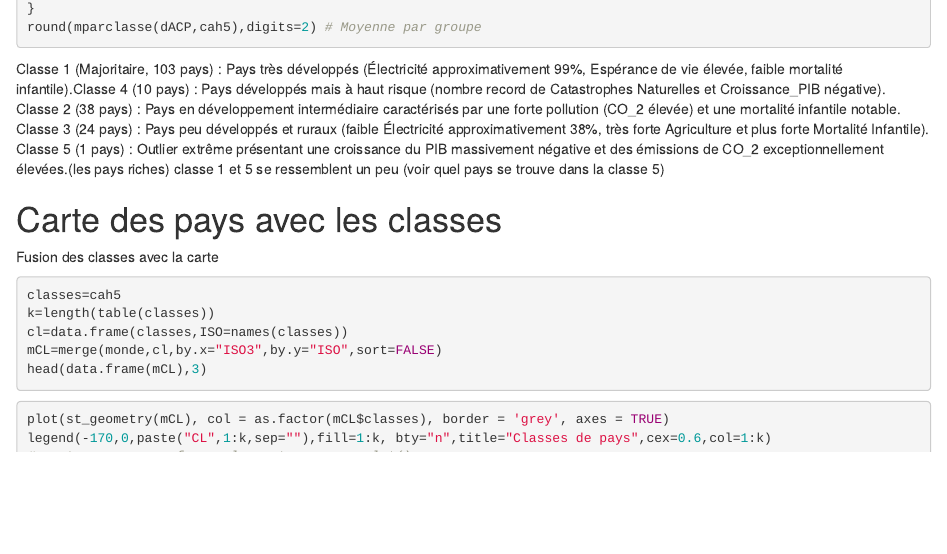
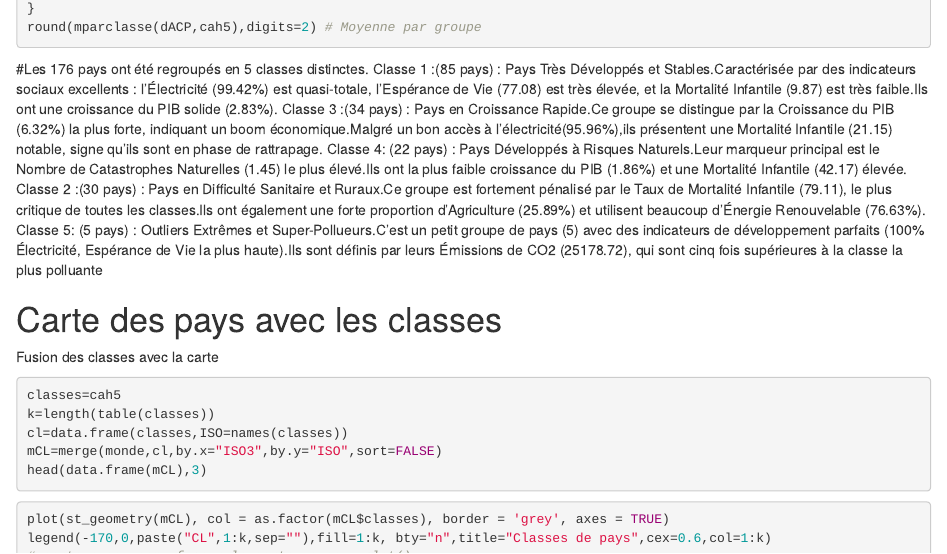
Before and after one commit to Fortunato20/SAE5-EMS-01, an R Markdown document (SAE5.EMS.01.Rmd): the page in a window 1100 px wide, from its top. Rendered offline with R 4.5, knitr and Pandoc, with nearby package versions; the code chunks are not run, so their results and figures are left out; drawn as R Markdown's standard HTML page in place of the format the file asks for.

Commit message:
Update SAE5.EMS.01.Rmd

````diff
--- a/SAE5.EMS.01.Rmd
+++ b/SAE5.EMS.01.Rmd
@@ -974,11 +974,12 @@ mparclasse=function(donnees,classes)
 }
 round(mparclasse(dACP,cah5),digits=2) # Moyenne par groupe
 ```
-Classe 1 (Majoritaire, 103 pays) : Pays très développés (Électricité approximativement  99%, Espérance de vie élevée, faible mortalité infantile).Classe 4 (10 pays) : Pays développés mais à haut risque (nombre record de Catastrophes Naturelles et Croissance_PIB négative).
-Classe 2 (38 pays) : Pays en développement intermédiaire caractérisés par une forte pollution (CO_2 élevée) et une mortalité infantile notable.
-Classe 3 (24 pays) : Pays peu développés et ruraux (faible Électricité approximativement 38%, très forte Agriculture et plus forte Mortalité Infantile).
-Classe 5 (1 pays) : Outlier extrême présentant une croissance du PIB massivement négative et des émissions de CO_2 exceptionnellement élevées.(les pays riches)
-classe 1 et 5 se ressemblent un peu (voir quel pays se trouve dans la classe 5)
+#Les 176 pays ont été regroupés en 5 classes distinctes.
+Classe 1 :(85 pays) : Pays Très Développés et Stables.Caractérisée par des indicateurs sociaux excellents : l'Électricité (99.42%) est quasi-totale, l'Espérance de Vie (77.08) est très élevée, et la Mortalité Infantile (9.87) est très faible.Ils ont une croissance du PIB solide (2.83%).
+Classe 3 :(34 pays) : Pays en Croissance Rapide.Ce groupe se distingue par la Croissance du PIB (6.32%) la plus forte, indiquant un boom économique.Malgré un bon accès à l'électricité(95.96%),ils présentent une Mortalité Infantile (21.15) notable, signe qu'ils sont en phase de rattrapage.
+Classe 4: (22 pays) : Pays Développés à Risques Naturels.Leur marqueur principal est le Nombre de Catastrophes Naturelles (1.45) le plus élevé.Ils ont la plus faible croissance du PIB (1.86%) et une Mortalité Infantile (42.17) élevée.
+Classe 2 :(30 pays) : Pays en Difficulté Sanitaire et Ruraux.Ce groupe est fortement pénalisé par le Taux de Mortalité Infantile (79.11), le plus critique de toutes les classes.Ils ont également une forte proportion d'Agriculture (25.89%) et utilisent beaucoup d'Énergie Renouvelable (76.63%).
+Classe 5: (5 pays) : Outliers Extrêmes et Super-Pollueurs.C'est un petit groupe de pays (5) avec des indicateurs de développement parfaits (100% Électricité, Espérance de Vie la plus haute).Ils sont définis par leurs Émissions de CO2 (25178.72), qui sont cinq fois supérieures à la classe la plus polluante
 
 # Carte des pays avec les classes
 
````
